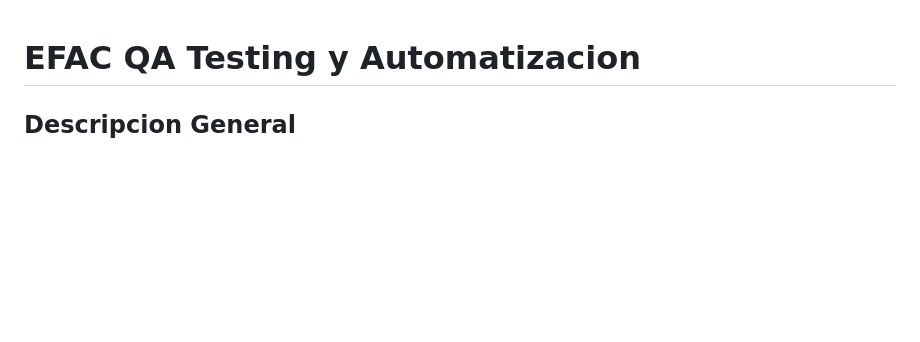
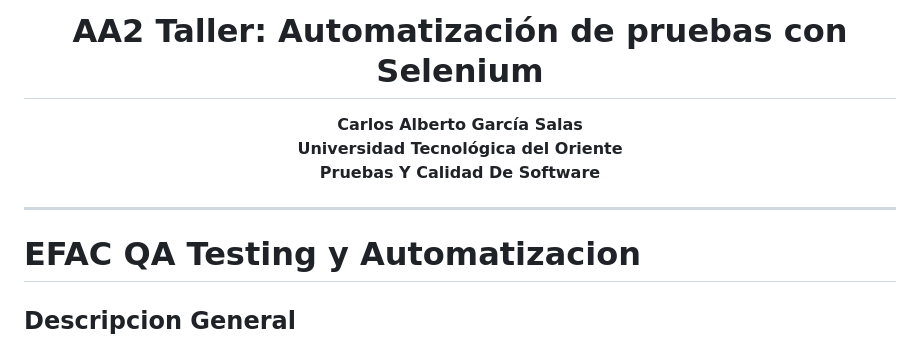
Before and after one commit to carlosgarciasalas-soporte/QaTestAuto, a Markdown page: README.md, the part around the change. Drawn GitHub-style; blank space fills up the shorter version.

Commit message:
Add project title to README

```diff
--- a/README.md
+++ b/README.md
@@ -1,3 +1,15 @@
+<div align="center">
+
+# AA2 Taller: Automatización de pruebas con Selenium
+
+**Carlos Alberto García Salas**
+**Universidad Tecnológica del Oriente**
+**Pruebas Y Calidad De Software**
+
+</div>
+
+---
+
 # EFAC QA Testing y Automatizacion
 
 ## Descripcion General
```
